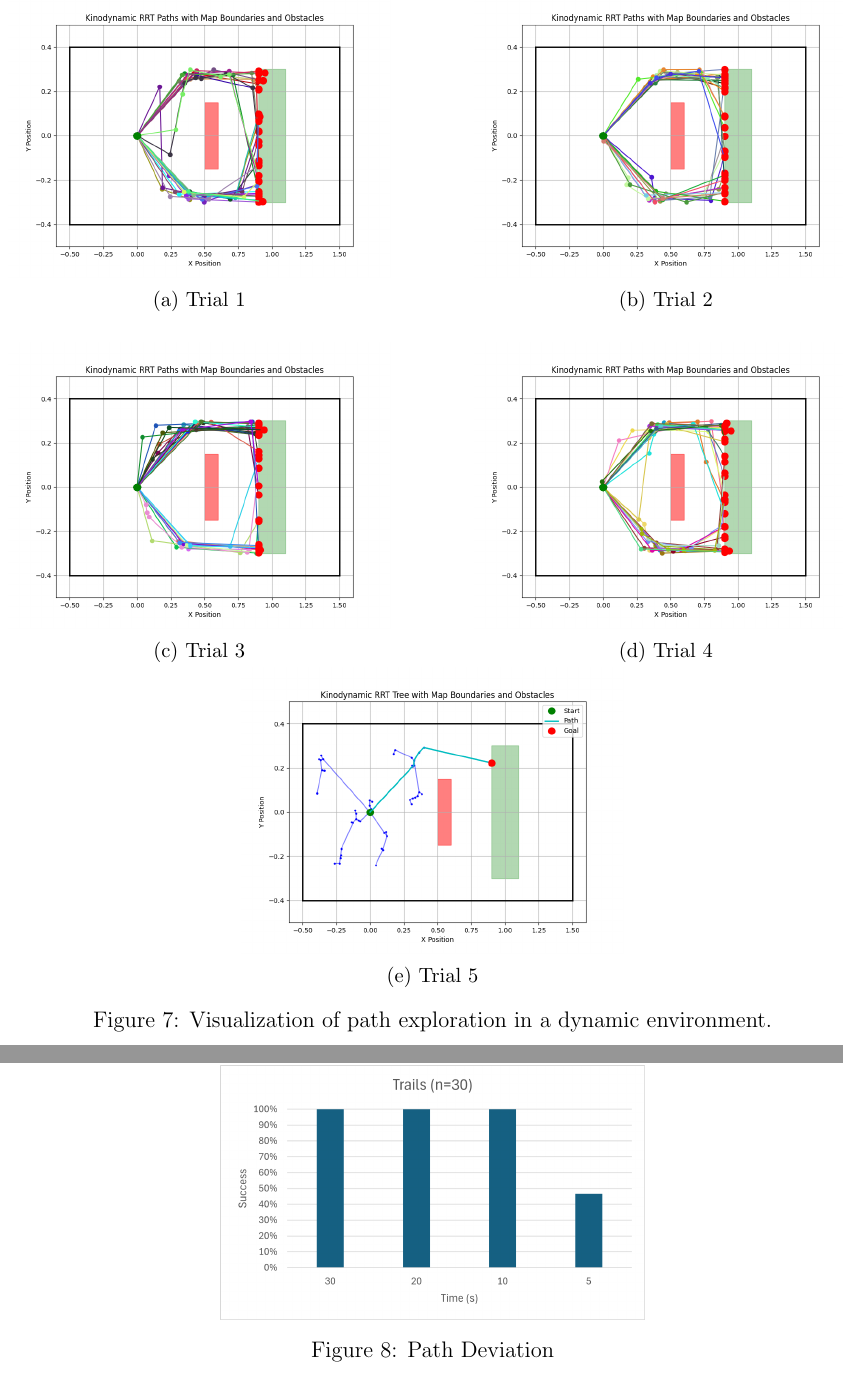
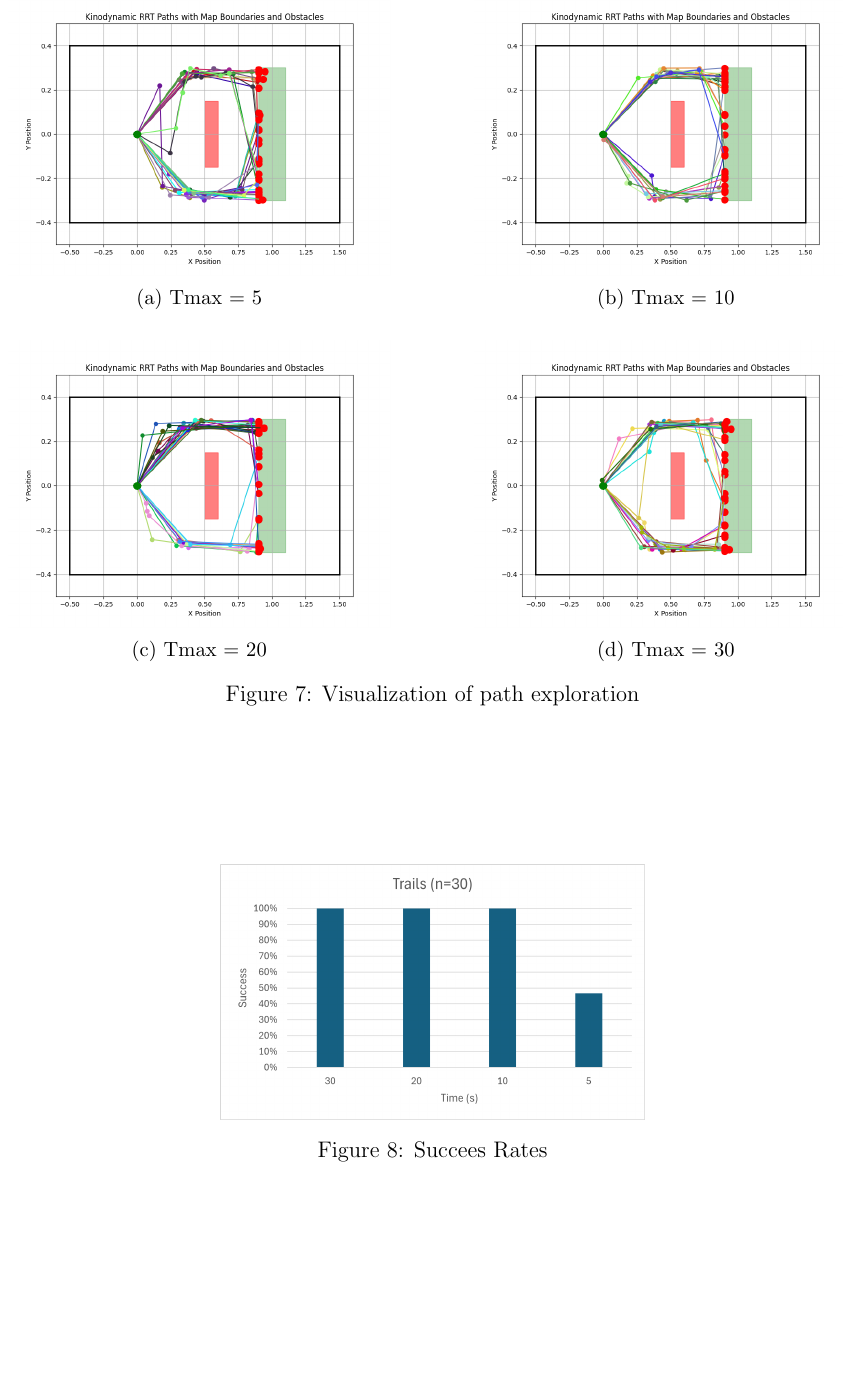
Before and after one commit to VijayendraSai/Advanced-Robotics-Kinodynamic-RRT, a LaTeX document (report/report.tex): two parts of pages 8 and 9 of 9 before the commit and part of page 8 of 8 after it, the two joined at a grey line, cut at the place of the change, the shorter picture padded with empty space. Compiled offline with pdfLaTeX.

Commit message:
Fig Corrected Latex

```diff
--- a/report/report.tex
+++ b/report/report.tex
@@ -200,15 +200,15 @@ The \texttt{run\_trial} function conducts multiple trials to evaluate the succes
     \begin{subfigure}{0.45\textwidth}
         \centering
         \includegraphics[width=\textwidth]{./images/5.png}
-        \caption{Trial 1}
-        \label{fig:tree_1}
+        \caption{Tmax = 5}
+        \label{fig:5.png}
     \end{subfigure}
     \hfill
     \begin{subfigure}{0.45\textwidth}
         \centering
         \includegraphics[width=\textwidth]{./images/10.png}
-        \caption{Trial 2}
-        \label{fig:tree_2}
+        \caption{Tmax = 10}
+        \label{fig:10.png}
     \end{subfigure}
 
     \vspace{0.5cm} % Adds some vertical space between rows
@@ -216,26 +216,19 @@ The \texttt{run\_trial} function conducts multiple trials to evaluate the succes
     \begin{subfigure}{0.45\textwidth}
         \centering
         \includegraphics[width=\textwidth]{./images/20.png}
-        \caption{Trial 3}
-        \label{fig:tree_3}
+        \caption{Tmax = 20}
+        \label{fig:20.png}
     \end{subfigure}
     \hfill
     \begin{subfigure}{0.45\textwidth}
         \centering
         \includegraphics[width=\textwidth]{./images/30.png}
-        \caption{Trial 4}
-        \label{fig:tree_4}
+        \caption{Tmax = 30}
+        \label{fig:30.png}
     \end{subfigure}
 
-    \begin{subfigure}{0.45\textwidth}
-        \centering
-        \includegraphics[width=\textwidth]{./images/tree5.png}
-        \caption{Trial 5}
-        \label{fig:tree_5}
-    \end{subfigure}
-
-    \caption{Visualization of path exploration in a dynamic environment.}
-    \label{fig:trials}
+    \caption{Visualization of path exploration}
+    \label{fig:Time Trails}
 \end{figure}
 
 
@@ -243,7 +236,7 @@ The \texttt{run\_trial} function conducts multiple trials to evaluate the succes
 \begin{figure}[h!]
     \centering
     \includegraphics[width=0.5\textwidth]{./images/success.png}
-    \caption{Path Deviation}
+    \caption{Succees Rates}
     \label{fig:Succees Rates}
 \end{figure}
 
```
